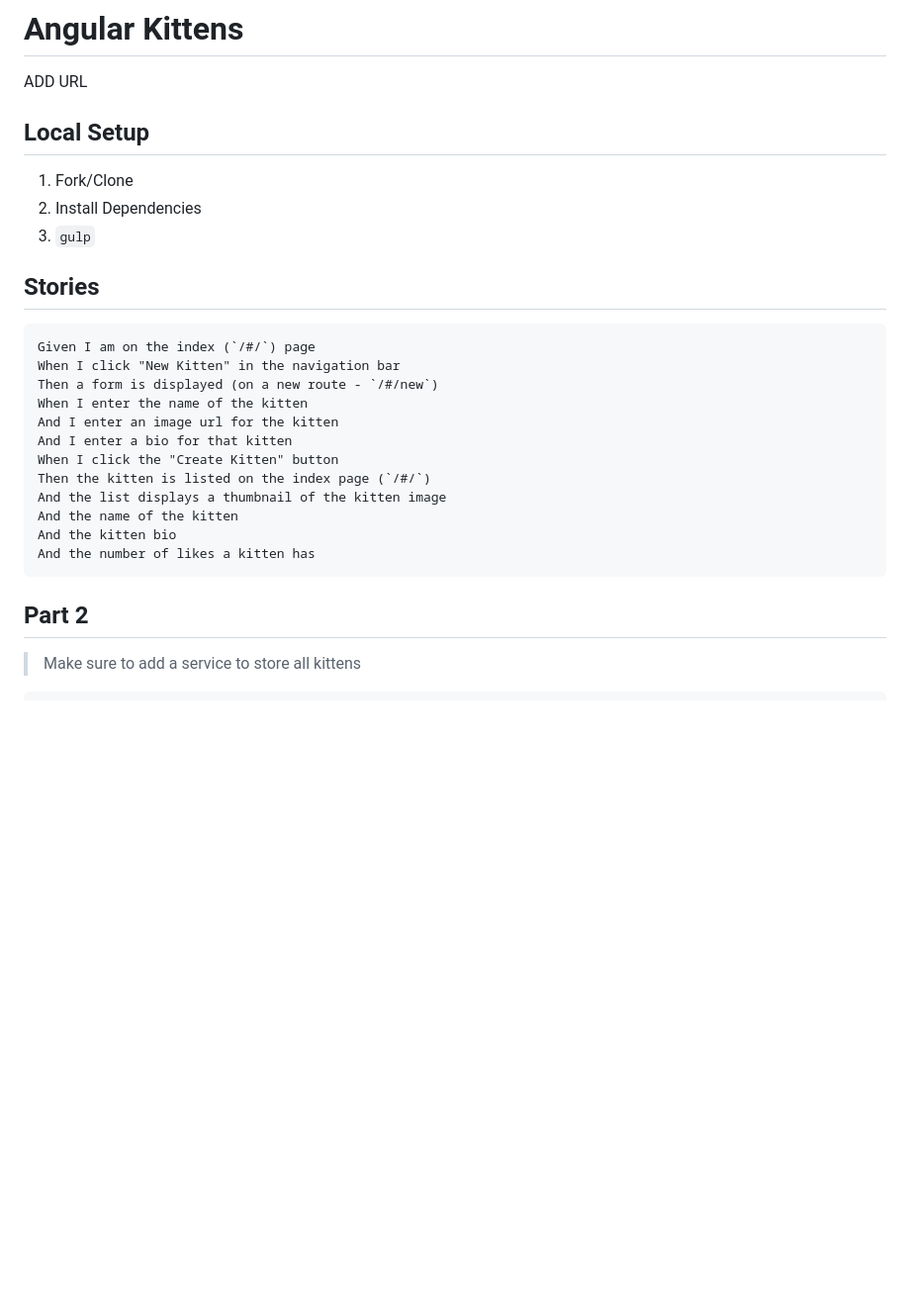
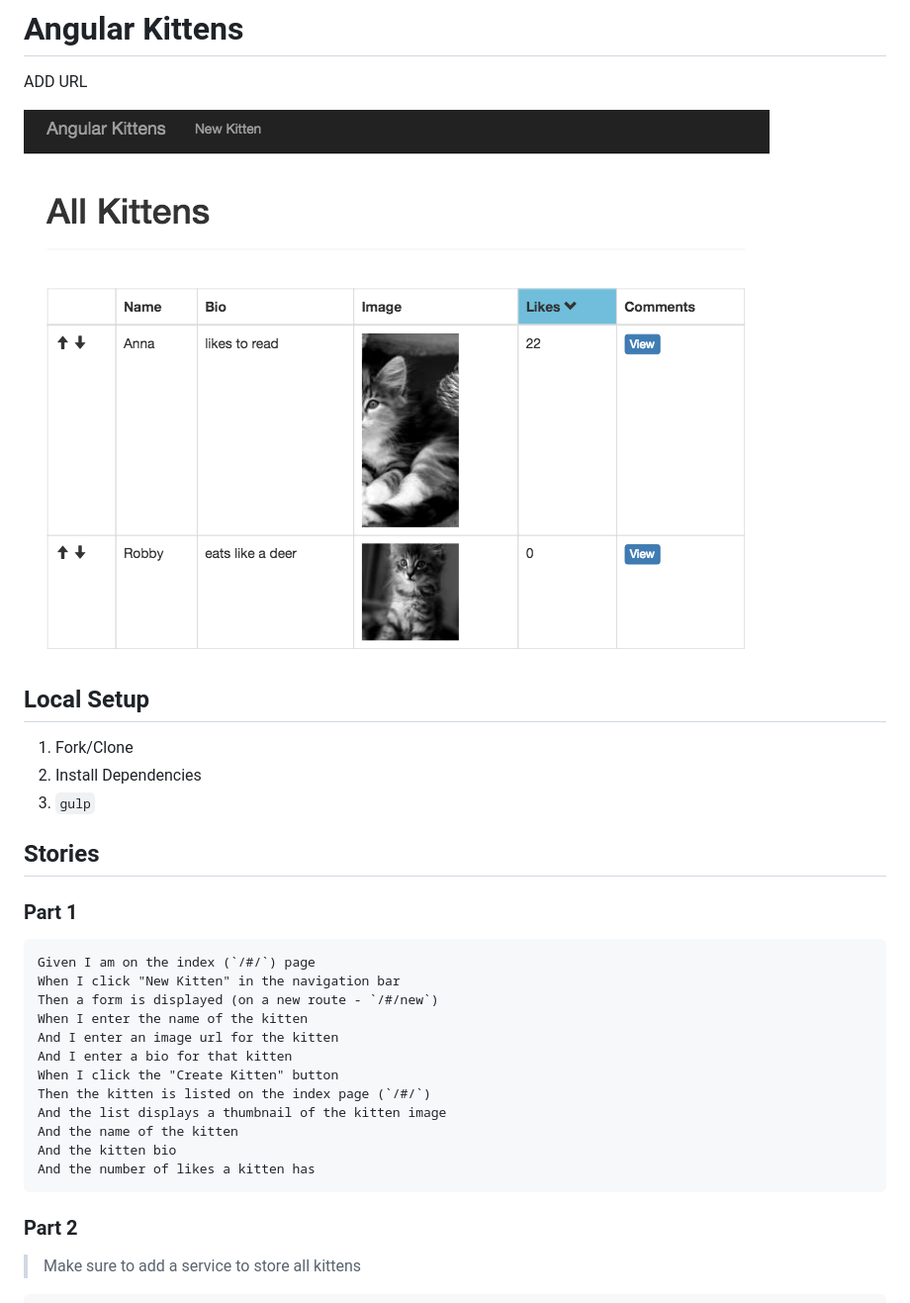
Before and after one commit to mjhea0/angular-kittens, a Markdown page: README.md, the part around the change printed below. Shown: that part at 99% size. GitHub-like rendering; pictures changed too: angular-kittens.png (added); blank space fills up the shorter version.

````diff
--- a/README.md
+++ b/README.md
@@ -1,6 +1,8 @@
 # Angular Kittens
 
 ADD URL
+
+![angular kittens](angular-kittens.png)
 
 ## Local Setup
 
@@ -9,6 +11,8 @@ ADD URL
 1. `gulp`
 
 ## Stories
+
+### Part 1
 
 ```
 Given I am on the index (`/#/`) page
@@ -25,7 +29,7 @@ And the kitten bio
 And the number of likes a kitten has
 ```
 
-## Part 2
+### Part 2
 
 > Make sure to add a service to store all kittens
 
````
Also changed, not shown: other parts of README.md (+2 -2 lines).
